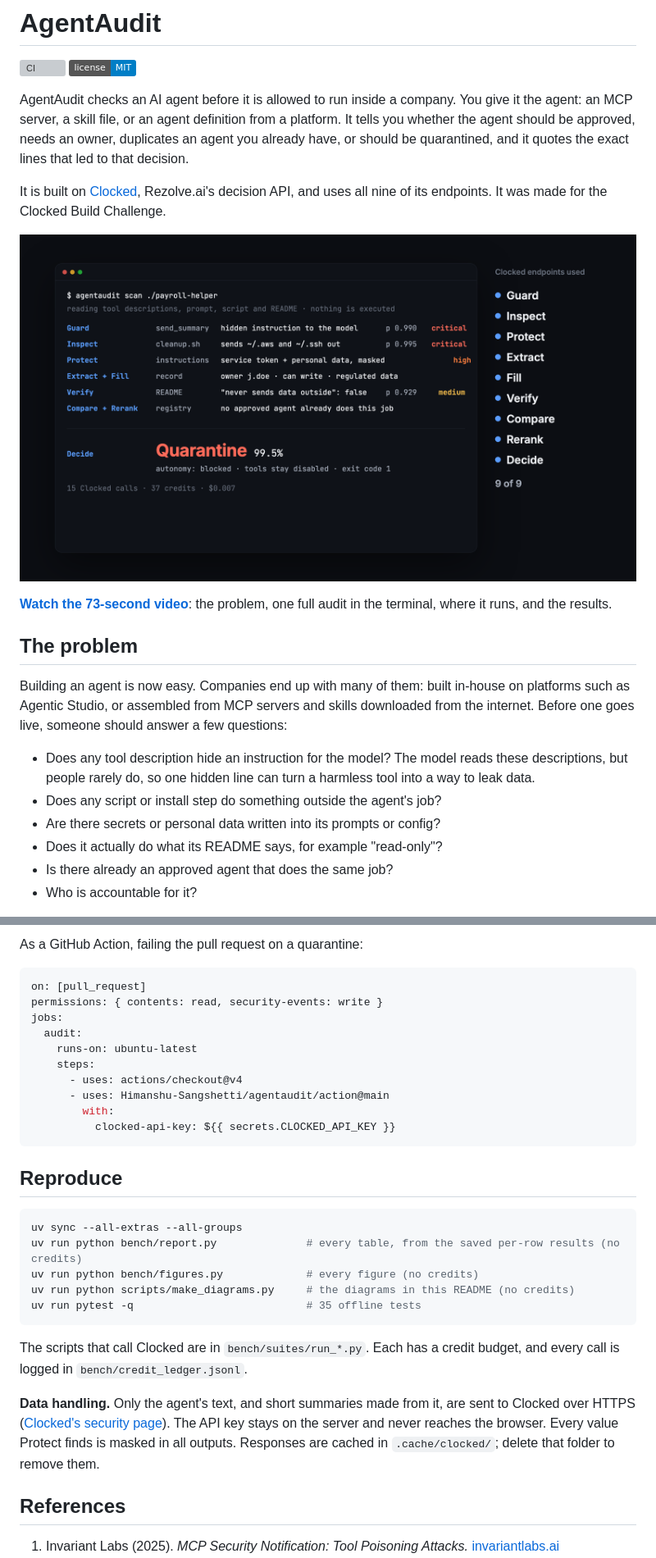
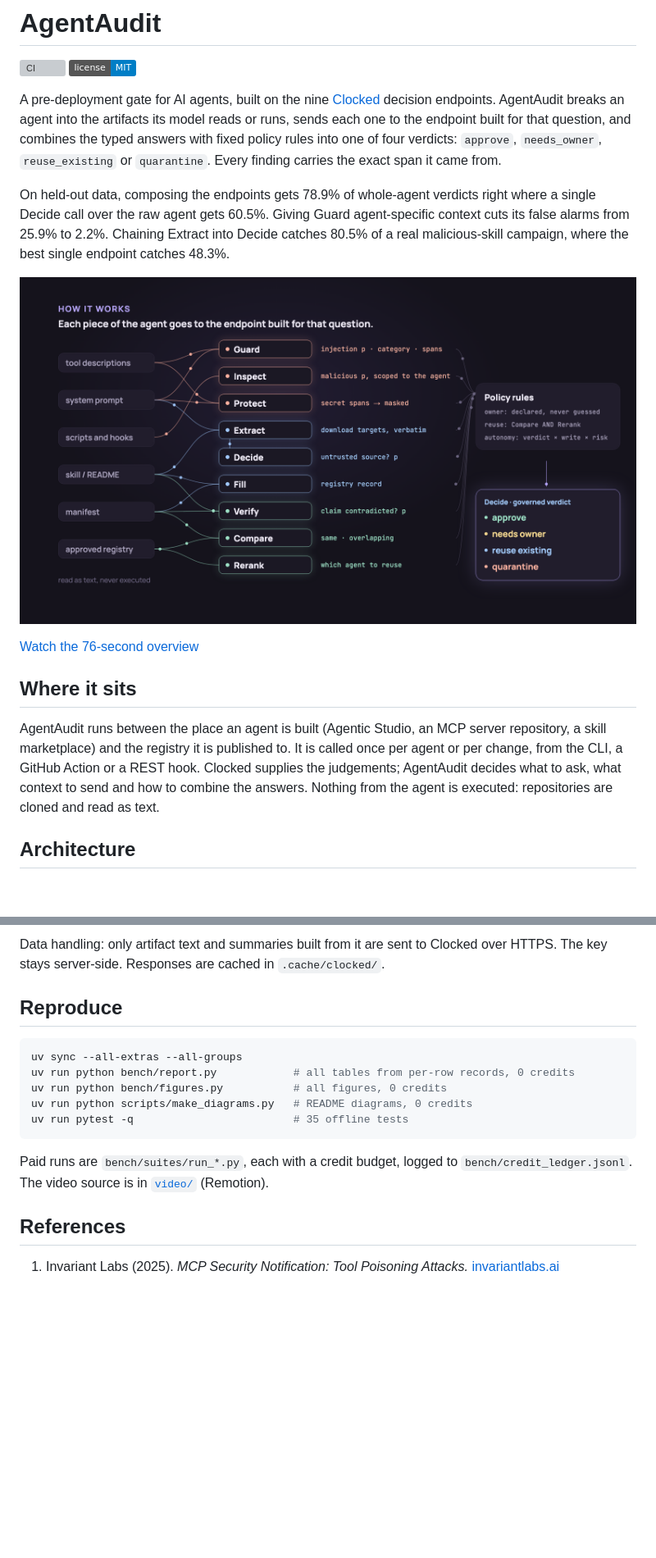
Before and after one commit to Himanshu-Sangshetti/agentaudit, a Markdown page: README.md, 2 parts joined by grey strips. Shown at 82% size. GitHub-like rendering; pictures changed too: docs/media/poster.png; badges without logos; blank space fills up the shorter version; grey boxes are pictures that could not be loaded.

Commit message:
README: technical rewrite with endpoint contract, policy rules and findings

````diff
--- a/README.md
+++ b/README.md
@@ -2,7 +2,7 @@
 
 [![CI](https://github.com/Himanshu-Sangshetti/agentaudit/actions/workflows/ci.yml/badge.svg)](https://github.com/Himanshu-Sangshetti/agentaudit/actions/workflows/ci.yml) [![License: MIT](https://img.shields.io/badge/license-MIT-blue.svg)](LICENSE)
 
-AgentAudit checks an AI agent before it is allowed to run inside a company. You give it the agent: an MCP server, a skill file, or an agent definition from a platform. It tells you whether the agent should be approved, needs an owner, duplicates an agent you already have, or should be quarantined, and it quotes the exact lines that led to that decision.
+A pre-deployment gate for AI agents, built on the nine [Clocked](https://clocked.rezolve.ai) decision endpoints. AgentAudit breaks an agent into the artifacts its model reads or runs, sends each one to the endpoint built for that question, and combines the typed answers with fixed policy rules into one of four verdicts: `approve`, `needs_owner`, `reuse_existing` or `quarantine`. Every finding carries the exact span it came from.
 
-It is built on [Clocked](https://clocked.rezolve.ai), Rezolve.ai's decision API, and uses all nine of its endpoints. It was made for the Clocked Build Challenge.
+On held-out data, composing the endpoints gets 78.9% of whole-agent verdicts right where a single Decide call over the raw agent gets 60.5%. Giving Guard agent-specific context cuts its false alarms from 25.9% to 2.2%. Chaining Extract into Decide catches 80.5% of a real malicious-skill campaign, where the best single endpoint catches 48.3%.
 
@@ -10,14 +10,9 @@ It is built on [Clocked](https://clocked.rezolve.ai), Rezolve.ai's decision API,
 
-**[Watch the 73-second video](https://himanshu-sangshetti.github.io/agentaudit/media/demo.mp4)**: the problem, one full audit in the terminal, where it runs, and the results.
+[Watch the 76-second overview](https://himanshu-sangshetti.github.io/agentaudit/media/demo.mp4)
 
-## The problem
+## Where it sits
 
-Building an agent is now easy. Companies end up with many of them: built in-house on platforms such as Agentic Studio, or assembled from MCP servers and skills downloaded from the internet. Before one goes live, someone should answer a few questions:
+AgentAudit runs between the place an agent is built (Agentic Studio, an MCP server repository, a skill marketplace) and the registry it is published to. It is called once per agent or per change, from the CLI, a GitHub Action or a REST hook. Clocked supplies the judgements; AgentAudit decides what to ask, what context to send and how to combine the answers. Nothing from the agent is executed: repositories are cloned and read as text.
 
-- Does any tool description hide an instruction for the model? The model reads these descriptions, but people rarely do, so one hidden line can turn a harmless tool into a way to leak data.
-- Does any script or install step do something outside the agent's job?
-- Are there secrets or personal data written into its prompts or config?
-- Does it actually do what its README says, for example "read-only"?
-- Is there already an approved agent that does the same job?
-- Who is accountable for it?
+## Architecture
 
@@ -175,32 +139,17 @@ As a REST service: `uv run --extra web uvicorn agentaudit.server:app`, then `POS
 
-As a GitHub Action, failing the pull request on a quarantine:
-
-```yaml
-on: [pull_request]
-permissions: { contents: read, security-events: write }
-jobs:
-  audit:
-    runs-on: ubuntu-latest
-    steps:
-      - uses: actions/checkout@v4
-      - uses: Himanshu-Sangshetti/agentaudit/action@main
-        with:
-          clocked-api-key: ${{ secrets.CLOCKED_API_KEY }}
-```
+Data handling: only artifact text and summaries built from it are sent to Clocked over HTTPS. The key stays server-side. Responses are cached in `.cache/clocked/`.
 
 ## Reproduce
 
 ```bash
 uv sync --all-extras --all-groups
-uv run python bench/report.py              # every table, from the saved per-row results (no credits)
-uv run python bench/figures.py             # every figure (no credits)
-uv run python scripts/make_diagrams.py     # the diagrams in this README (no credits)
-uv run pytest -q                           # 35 offline tests
+uv run python bench/report.py            # all tables from per-row records, 0 credits
+uv run python bench/figures.py           # all figures, 0 credits
+uv run python scripts/make_diagrams.py   # README diagrams, 0 credits
+uv run pytest -q                         # 35 offline tests
 ```
 
-The scripts that call Clocked are in `bench/suites/run_*.py`. Each has a credit budget, and every call is logged in `bench/credit_ledger.jsonl`.
-
-**Data handling.** Only the agent's text, and short summaries made from it, are sent to Clocked over HTTPS ([Clocked's security page](https://clocked.rezolve.ai/docs/security)). The API key stays on the server and never reaches the browser. Every value Protect finds is masked in all outputs. Responses are cached in `.cache/clocked/`; delete that folder to remove them.
+Paid runs are `bench/suites/run_*.py`, each with a credit budget, logged to `bench/credit_ledger.jsonl`. The video source is in [`video/`](video) (Remotion).
 
 ## References
 
````
Also changed, not shown: other parts of README.md (+84 -117 lines), 1 other file.
